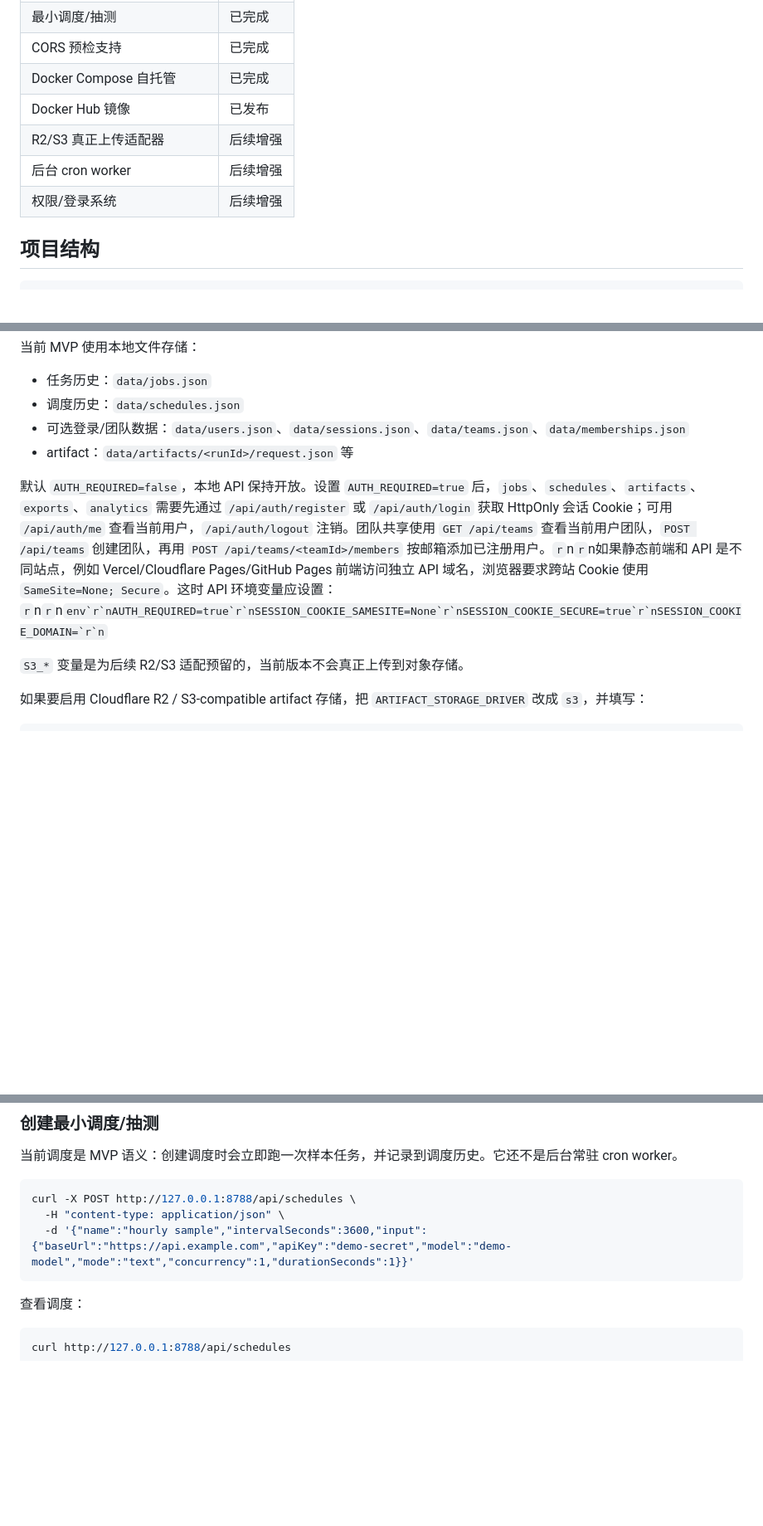
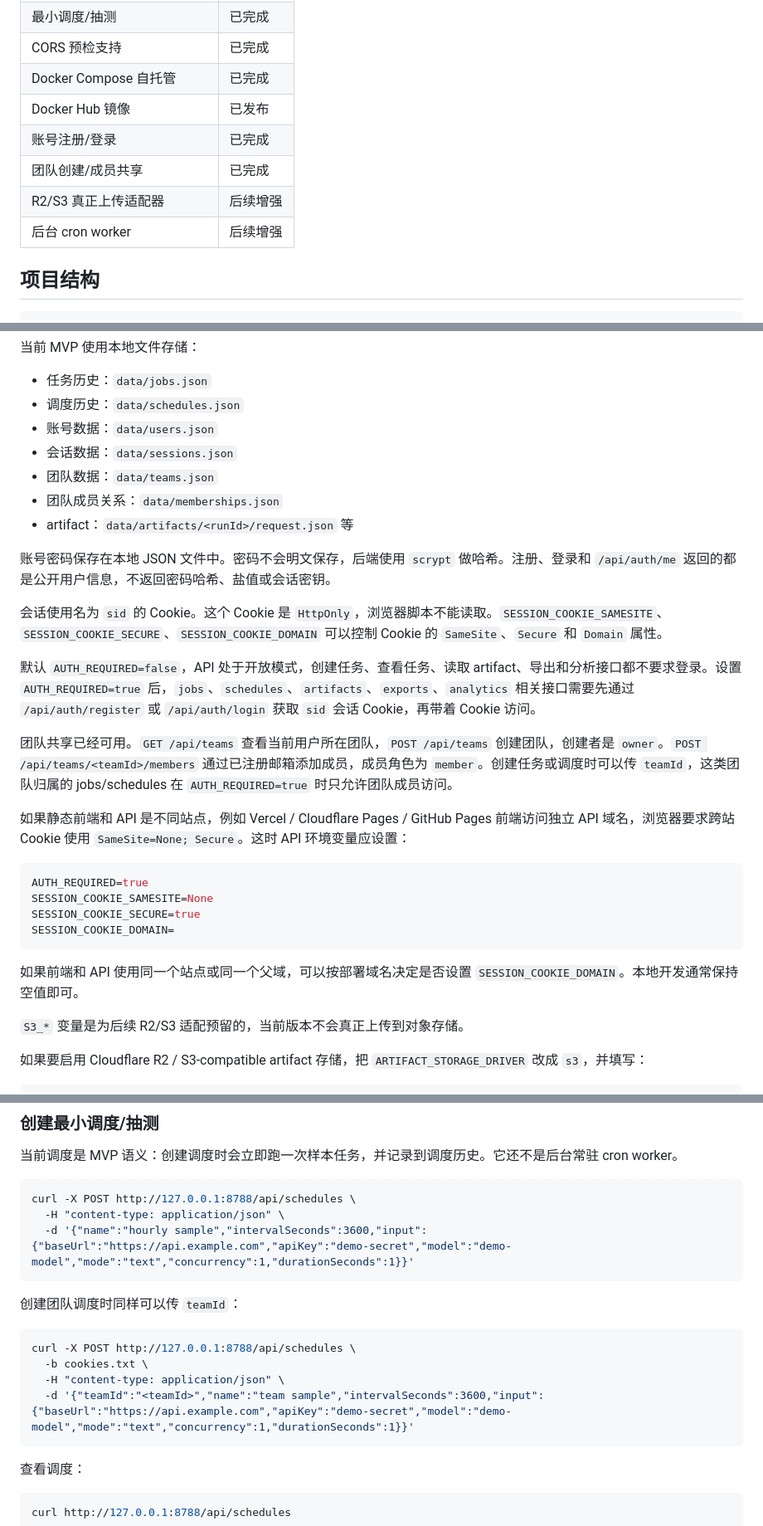
Before and after one commit to xingxinag/newapi-testops, a Markdown page: README.md, 3 parts joined by grey strips. Shown at 83% size. Rendered like a GitHub page; blank space fills up the shorter version.

````diff
--- a/README.md
+++ b/README.md
@@ -29,9 +29,10 @@ NewAPI TestOps 是一个前后端分离的 NewAPI 测试与状态观测平台 MV
 | CORS 预检支持 | 已完成 |
 | Docker Compose 自托管 | 已完成 |
 | Docker Hub 镜像 | 已发布 |
+| 账号注册/登录 | 已完成 |
+| 团队创建/成员共享 | 已完成 |
 | R2/S3 真正上传适配器 | 后续增强 |
 | 后台 cron worker | 后续增强 |
-| 权限/登录系统 | 后续增强 |
 
 ## 项目结构
 
@@ -152,10 +153,30 @@ S3_SECRET_ACCESS_KEY=
 
 - 任务历史：`data/jobs.json`
 - 调度历史：`data/schedules.json`
-- 可选登录/团队数据：`data/users.json`、`data/sessions.json`、`data/teams.json`、`data/memberships.json`
+- 账号数据：`data/users.json`
+- 会话数据：`data/sessions.json`
+- 团队数据：`data/teams.json`
+- 团队成员关系：`data/memberships.json`
 - artifact：`data/artifacts/<runId>/request.json` 等
 
-默认 `AUTH_REQUIRED=false`，本地 API 保持开放。设置 `AUTH_REQUIRED=true` 后，`jobs`、`schedules`、`artifacts`、`exports`、`analytics` 需要先通过 `/api/auth/register` 或 `/api/auth/login` 获取 HttpOnly 会话 Cookie；可用 `/api/auth/me` 查看当前用户，`/api/auth/logout` 注销。团队共享使用 `GET /api/teams` 查看当前用户团队，`POST /api/teams` 创建团队，再用 `POST /api/teams/<teamId>/members` 按邮箱添加已注册用户。`r`n`r`n如果静态前端和 API 是不同站点，例如 Vercel/Cloudflare Pages/GitHub Pages 前端访问独立 API 域名，浏览器要求跨站 Cookie 使用 `SameSite=None; Secure`。这时 API 环境变量应设置：`r`n`r`n```env`r`nAUTH_REQUIRED=true`r`nSESSION_COOKIE_SAMESITE=None`r`nSESSION_COOKIE_SECURE=true`r`nSESSION_COOKIE_DOMAIN=`r`n```
+账号密码保存在本地 JSON 文件中。密码不会明文保存，后端使用 `scrypt` 做哈希。注册、登录和 `/api/auth/me` 返回的都是公开用户信息，不返回密码哈希、盐值或会话密钥。
+
+会话使用名为 `sid` 的 Cookie。这个 Cookie 是 `HttpOnly`，浏览器脚本不能读取。`SESSION_COOKIE_SAMESITE`、`SESSION_COOKIE_SECURE`、`SESSION_COOKIE_DOMAIN` 可以控制 Cookie 的 `SameSite`、`Secure` 和 `Domain` 属性。
+
+默认 `AUTH_REQUIRED=false`，API 处于开放模式，创建任务、查看任务、读取 artifact、导出和分析接口都不要求登录。设置 `AUTH_REQUIRED=true` 后，`jobs`、`schedules`、`artifacts`、`exports`、`analytics` 相关接口需要先通过 `/api/auth/register` 或 `/api/auth/login` 获取 `sid` 会话 Cookie，再带着 Cookie 访问。
+
+团队共享已经可用。`GET /api/teams` 查看当前用户所在团队，`POST /api/teams` 创建团队，创建者是 `owner`。`POST /api/teams/<teamId>/members` 通过已注册邮箱添加成员，成员角色为 `member`。创建任务或调度时可以传 `teamId`，这类团队归属的 jobs/schedules 在 `AUTH_REQUIRED=true` 时只允许团队成员访问。
+
+如果静态前端和 API 是不同站点，例如 Vercel / Cloudflare Pages / GitHub Pages 前端访问独立 API 域名，浏览器要求跨站 Cookie 使用 `SameSite=None; Secure`。这时 API 环境变量应设置：
+
+```env
+AUTH_REQUIRED=true
+SESSION_COOKIE_SAMESITE=None
+SESSION_COOKIE_SECURE=true
+SESSION_COOKIE_DOMAIN=
+```
+
+如果前端和 API 使用同一个站点或同一个父域，可以按部署域名决定是否设置 `SESSION_COOKIE_DOMAIN`。本地开发通常保持空值即可。
 
 `S3_*` 变量是为后续 R2/S3 适配预留的，当前版本不会真正上传到对象存储。
 
@@ -235,6 +323,15 @@ curl http://127.0.0.1:8788/api/jobs/<runId>/artifacts/report.json
 curl -X POST http://127.0.0.1:8788/api/schedules \
   -H "content-type: application/json" \
   -d '{"name":"hourly sample","intervalSeconds":3600,"input":{"baseUrl":"https://api.example.com","apiKey":"demo-secret","model":"demo-model","mode":"text","concurrency":1,"durationSeconds":1}}'
+```
+
+创建团队调度时同样可以传 `teamId`：
+
+```bash
+curl -X POST http://127.0.0.1:8788/api/schedules \
+  -b cookies.txt \
+  -H "content-type: application/json" \
+  -d '{"teamId":"<teamId>","name":"team sample","intervalSeconds":3600,"input":{"baseUrl":"https://api.example.com","apiKey":"demo-secret","model":"demo-model","mode":"text","concurrency":1,"durationSeconds":1}}'
 ```
 
 查看调度：
````
Also changed, not shown: other parts of README.md (+67 -1 lines).
